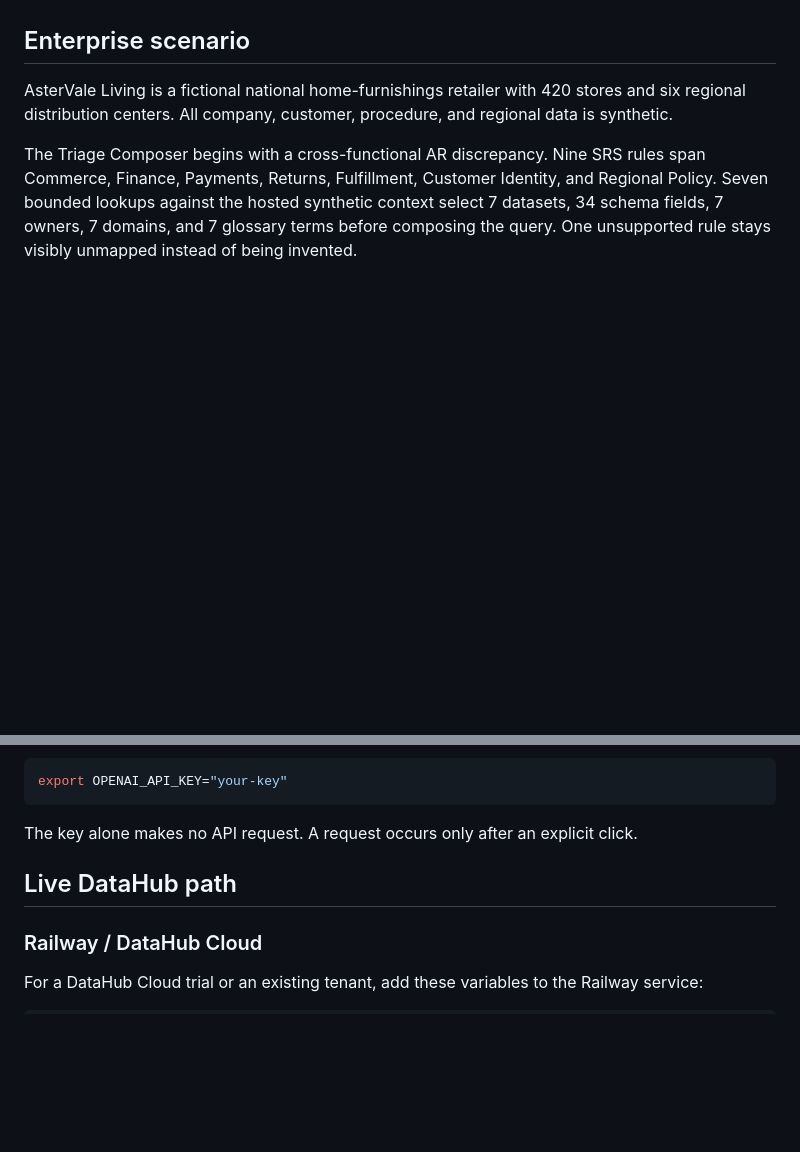
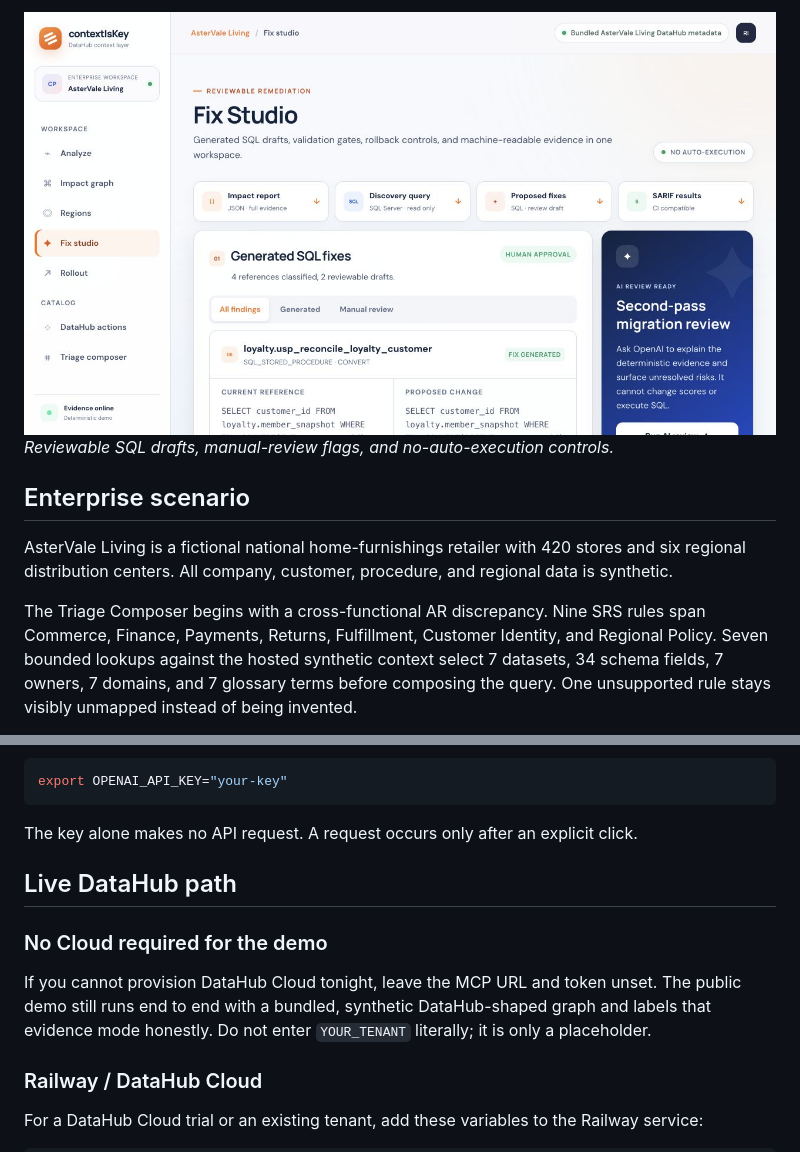
Before and after one commit to rishvaiyer/ChangeProof, a Markdown page: README.md, 2 parts joined by grey strips. GitHub-like rendering; pictures changed too: docs/screenshots/contextiskey-fixes.jpg (added); blank space fills up the shorter version.

Commit message:
docs: add live contextIsKey screenshots

```diff
--- a/README.md
+++ b/README.md
@@ -42,3 +56,5 @@ The original binary is discarded after extraction. OpenAI receives extracted tex
+![Fix Studio](docs/screenshots/contextiskey-fixes.jpg)
+*Reviewable SQL drafts, manual-review flags, and no-auto-execution controls.*
 
 ## Enterprise scenario
 
@@ -151,6 +167,10 @@ The key alone makes no API request. A request occurs only after an explicit clic
 
 ## Live DataHub path
 
+### No Cloud required for the demo
+
+If you cannot provision DataHub Cloud tonight, leave the MCP URL and token unset. The public demo still runs end to end with a bundled, synthetic DataHub-shaped graph and labels that evidence mode honestly. Do not enter `YOUR_TENANT` literally; it is only a placeholder.
+
 ### Railway / DataHub Cloud
 
 For a DataHub Cloud trial or an existing tenant, add these variables to the Railway service:
```
Also changed, not shown: other parts of README.md (+14 -0 lines), docs/screenshots/contextiskey-impact.jpg (added), docs/screenshots/contextiskey-regions.jpg (added), docs/screenshots/contextiskey-triage.jpg (added).
